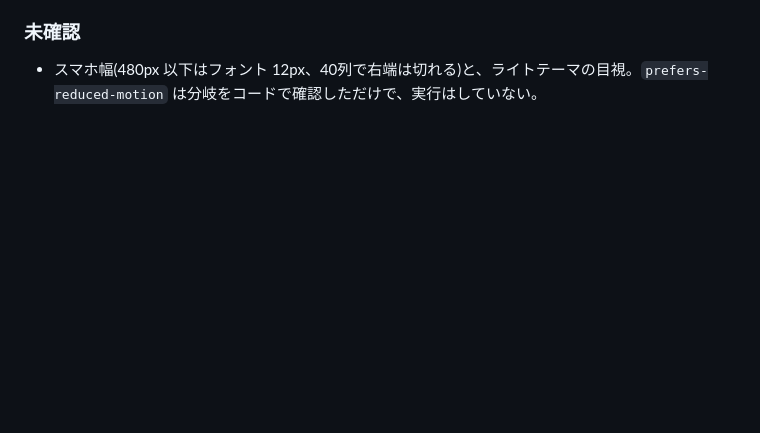
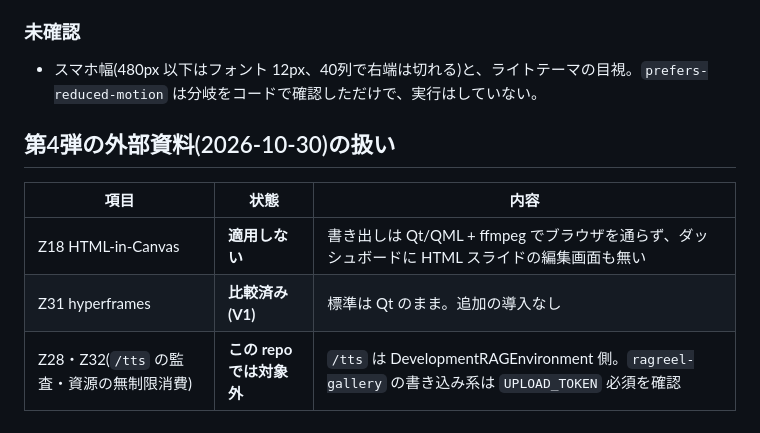
Before and after one commit to manato1201/RAGReel, a Markdown page: IMPROVEMENT_PLAN_2026-10.md, the part around the change. Rendered like a GitHub page; blank space fills up the shorter version.

```diff
--- a/IMPROVEMENT_PLAN_2026-10.md
+++ b/IMPROVEMENT_PLAN_2026-10.md
@@ -201,3 +201,11 @@
 
 ### 未確認
 - スマホ幅(480px 以下はフォント 12px、40列で右端は切れる)と、ライトテーマの目視。`prefers-reduced-motion` は分岐をコードで確認しただけで、実行はしていない。
+
+## 第4弾の外部資料(2026-10-30)の扱い
+
+| 項目 | 状態 | 内容 |
+|---|---|---|
+| Z18 HTML-in-Canvas | **適用しない** | 書き出しは Qt/QML + ffmpeg でブラウザを通らず、ダッシュボードに HTML スライドの編集画面も無い |
+| Z31 hyperframes | **比較済み(V1)** | 標準は Qt のまま。追加の導入なし |
+| Z28・Z32(`/tts` の監査・資源の無制限消費) | **この repo では対象外** | `/tts` は DevelopmentRAGEnvironment 側。`ragreel-gallery` の書き込み系は `UPLOAD_TOKEN` 必須を確認 |
```
Also changed, not shown: IMPROVEMENT_DESIGN_2026-10.md (+18 -1 lines).
